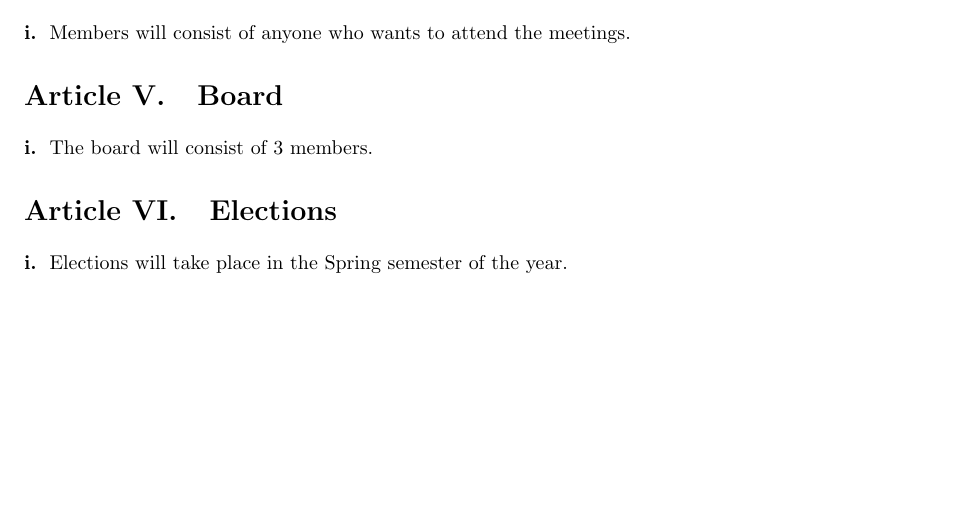
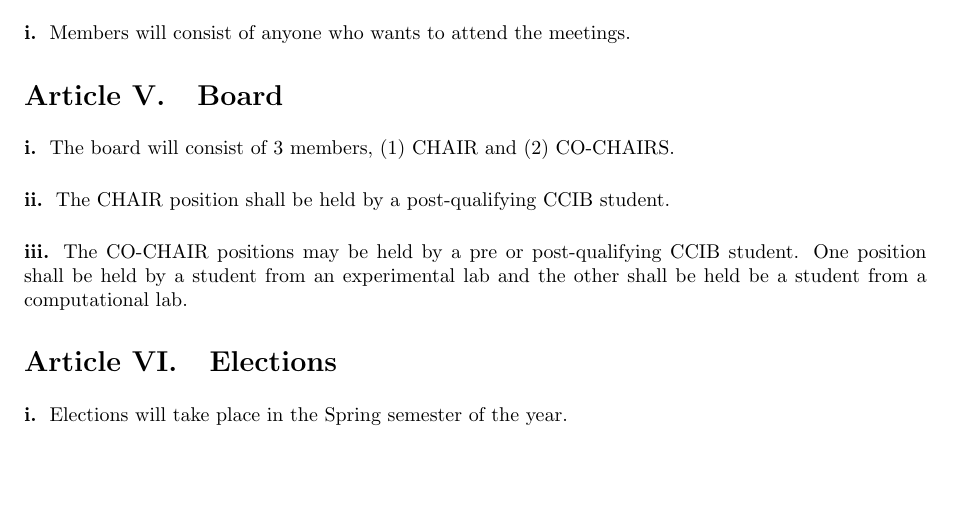
Before and after one commit to russodanielp/ccib-soc-constitution, a LaTeX document (ccib_soc_constitution.tex, which reads articles/V.tex): part of the page before the commit and part of page 1 of 2 after it, cut so that both start at the same text, the shorter picture padded with empty space. Compiled offline with pdfLaTeX.

Commit message:
added article

```diff
--- a/articles/V.tex
+++ b/articles/V.tex
@@ -1,3 +1,11 @@
 \subsection{}
 
-The board will consist of 3 members.
+The board will consist of 3 members, (1) CHAIR and (2) CO-CHAIRS.
+
+\subsection{}
+
+The CHAIR position shall be held by a post-qualifying CCIB student.
+
+\subsection{}
+
+The CO-CHAIR positions may be held by a pre or post-qualifying CCIB student.  One position shall be held by a student from an experimental lab and the other shall be held be a student from a computational lab.
```
